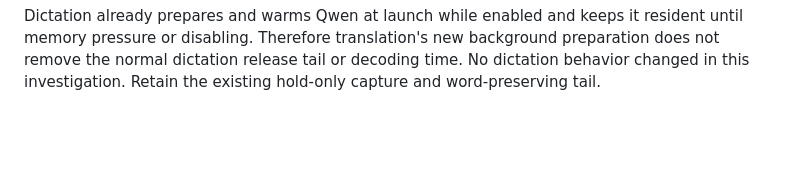
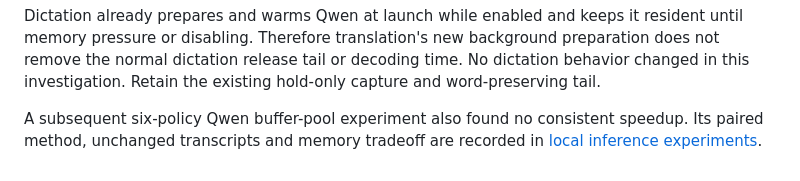
Before and after one commit to wiltodelta/translate-like-me, a Markdown page: docs/dictation-latency.md, the part around the change. Rendered like a GitHub page; blank space fills up the shorter version.

Commit message:
Document local inference optimization research and paired benchmarks

```diff
--- a/docs/dictation-latency.md
+++ b/docs/dictation-latency.md
@@ -120,3 +120,7 @@ resident until memory pressure or disabling. Therefore translation's new
 background preparation does not remove the normal dictation release tail or
 decoding time. No dictation behavior changed in this investigation. Retain the
 existing hold-only capture and word-preserving tail.
+
+A subsequent six-policy Qwen buffer-pool experiment also found no consistent
+speedup. Its paired method, unchanged transcripts and memory tradeoff are
+recorded in [local inference experiments](local-model-startup-research.md#qwen-allocation-pool-full-factorial-comparison).
```
Also changed, not shown: docs/local-model-startup-research.md (added, +252 -0 lines), docs/local-translation.md (+3 -0 lines).
